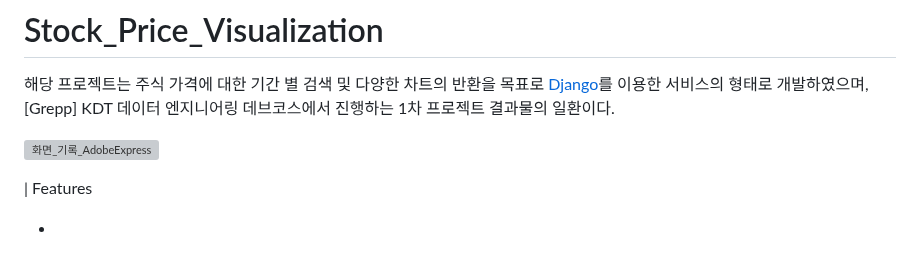
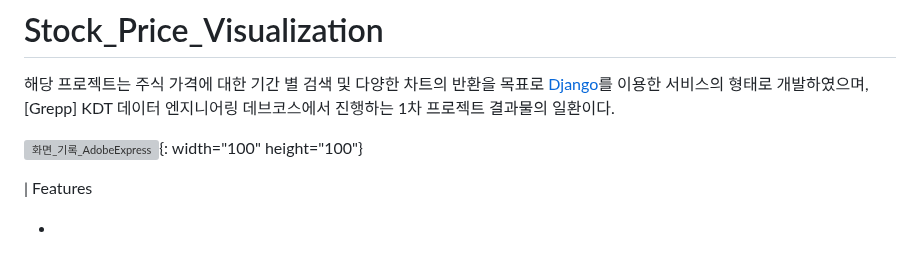
Before and after one commit to wooseok-AI/Stock_Data_Analysis, a Markdown page: README.md, the part around the change. Drawn GitHub-style; grey boxes are pictures that could not be loaded.

```diff
--- a/README.md
+++ b/README.md
@@ -3,7 +3,7 @@
 해당 프로젝트는 주식 가격에 대한 기간 별 검색 및 다양한 차트의 반환을 목표로 [Django](https://www.djangoproject.com/)를 이용한 서비스의 형태로 개발하였으며, [Grepp] KDT 데이터 엔지니어링 데브코스에서 진행하는 1차 프로젝트 결과물의 일환이다. <br>
 
 
-![화면_기록_AdobeExpress](https://user-images.githubusercontent.com/56491233/236191905-1a6df7a4-675c-40fe-af55-ad3ef62b21da.gif)
+![화면_기록_AdobeExpress](https://user-images.githubusercontent.com/56491233/236191905-1a6df7a4-675c-40fe-af55-ad3ef62b21da.gif){: width="100" height="100"}
 
 
 | Features
```
